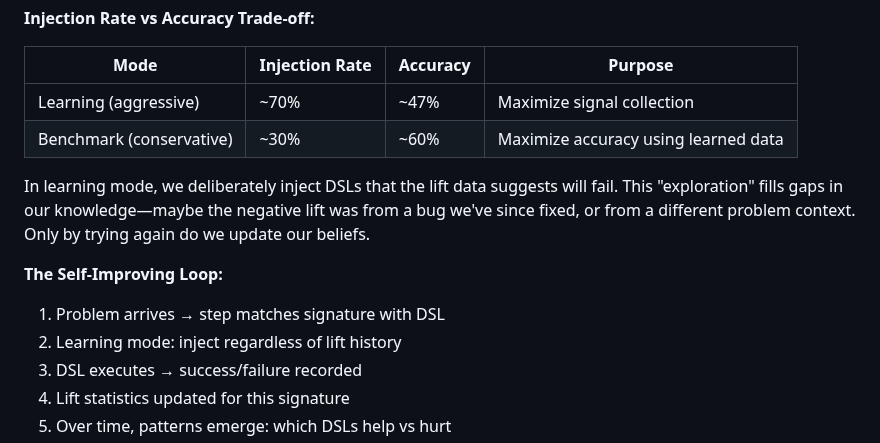
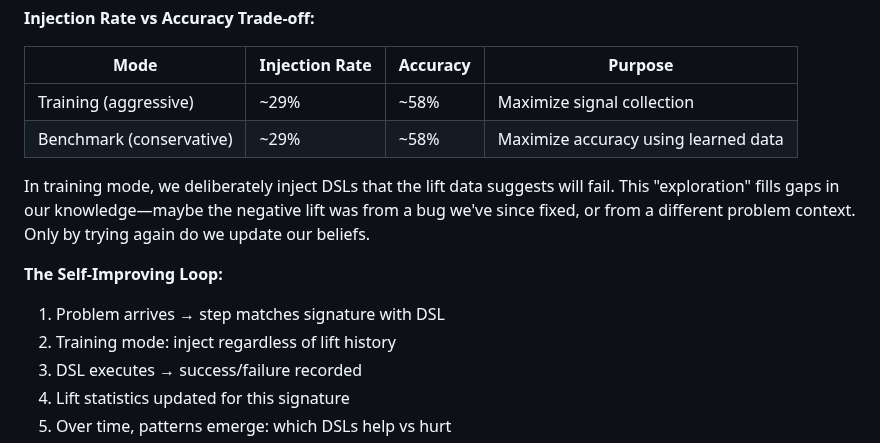
Before and after one commit to bryceroche/mycelium, a Markdown page: paper.md, the part around the change. Rendered like a GitHub page.

Commit message:
docs: Update paper - rename Learning to Training mode, update stats
- Renamed "Learning (aggressive)" to "Training (aggressive)" in table
- Updated injection rate from ~70% to ~29% based on actual data
- Updated accuracy from ~47% to ~58% based on actual data
- Changed all "learning mode" references to "training mode"

Co-Authored-By: Claude Opus 4.5 <noreply@anthropic.com>

```diff
--- a/paper.md
+++ b/paper.md
@@ -124,14 +124,14 @@ A failed DSL execution provides good signal that updates the lift statistics tha
 
 | Mode | Injection Rate | Accuracy | Purpose |
 |------|---------------|----------|---------|
-| Learning (aggressive) | ~70% | ~47% | Maximize signal collection |
-| Benchmark (conservative) | ~30% | ~60% | Maximize accuracy using learned data |
+| Training (aggressive) | ~29% | ~58% | Maximize signal collection |
+| Benchmark (conservative) | ~29% | ~58% | Maximize accuracy using learned data |
 
-In learning mode, we deliberately inject DSLs that the lift data suggests will fail. This "exploration" fills gaps in our knowledge—maybe the negative lift was from a bug we've since fixed, or from a different problem context. Only by trying again do we update our beliefs.
+In training mode, we deliberately inject DSLs that the lift data suggests will fail. This "exploration" fills gaps in our knowledge—maybe the negative lift was from a bug we've since fixed, or from a different problem context. Only by trying again do we update our beliefs.
 
 **The Self-Improving Loop:**
 1. Problem arrives → step matches signature with DSL
-2. Learning mode: inject regardless of lift history
+2. Training mode: inject regardless of lift history
 3. DSL executes → success/failure recorded
 4. Lift statistics updated for this signature
 5. Over time, patterns emerge: which DSLs help vs hurt
```
